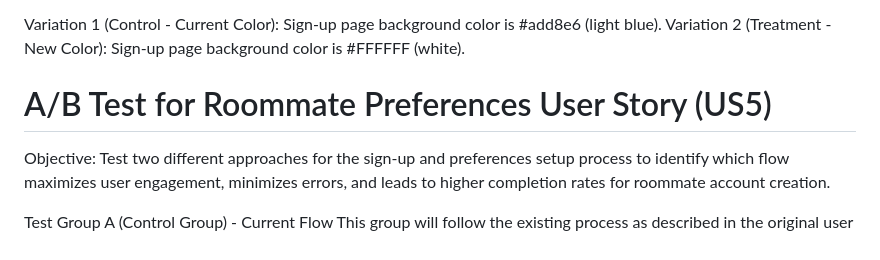
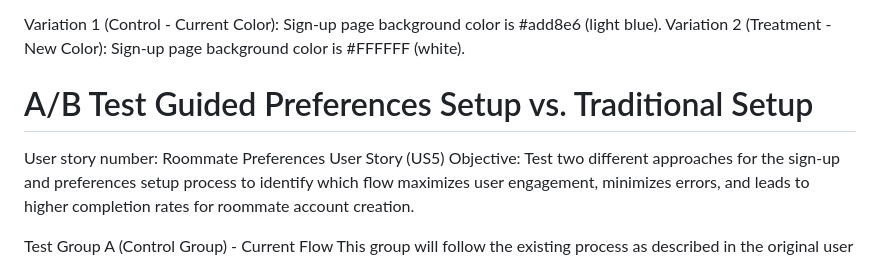
Before and after one commit to arianaruiz05/RentEase, a Markdown page: docs/ABTEST.md, the part around the change. Rendered like a GitHub page.

```diff
--- a/docs/ABTEST.md
+++ b/docs/ABTEST.md
@@ -86,7 +86,8 @@ Variations:
 Variation 1 (Control - Current Color): Sign-up page background color is #add8e6 (light blue).
 Variation 2 (Treatment - New Color): Sign-up page background color is #FFFFFF (white).
 
-# A/B Test for Roommate Preferences User Story (US5)
+# A/B Test Guided Preferences Setup vs. Traditional Setup
+User story number: Roommate Preferences User Story (US5)
 Objective:
 Test two different approaches for the sign-up and preferences setup process to identify which flow maximizes user engagement, minimizes errors, and leads to higher completion rates for roommate account creation.
 
```
